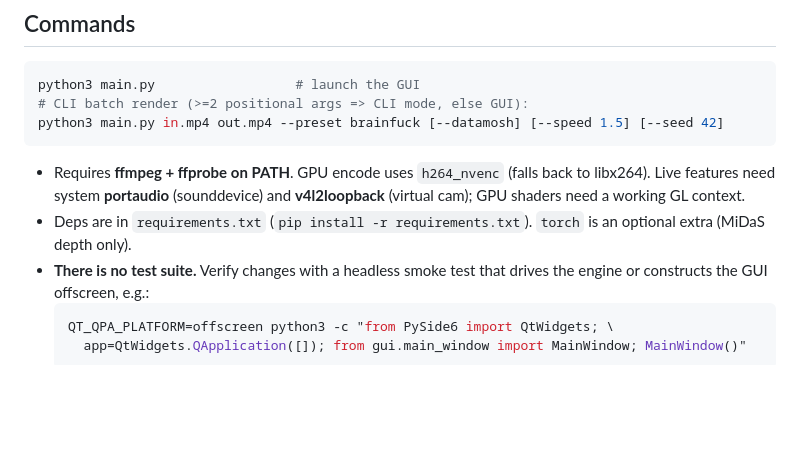
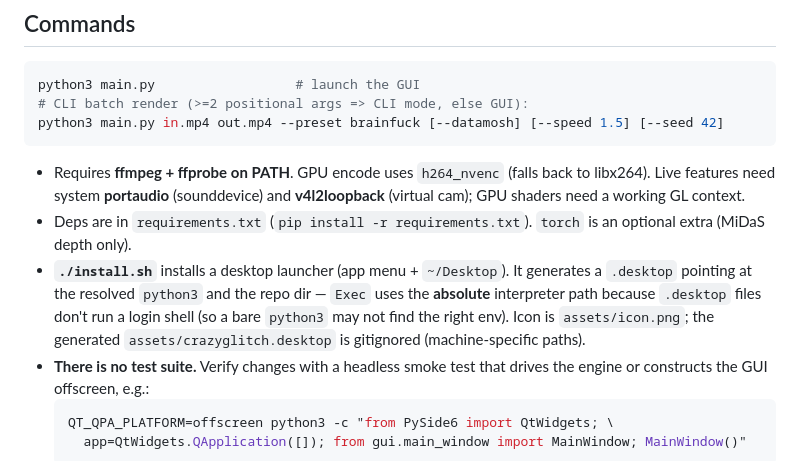
Before and after one commit to willbearfruits/videoglitchcrazynes, a Markdown page: CLAUDE.md, the part around the change. Drawn GitHub-style; blank space fills up the shorter version.

Commit message:
Document install.sh / desktop launcher in CLAUDE.md
Co-Authored-By: Claude Opus 4.8 <noreply@anthropic.com>

````diff
--- a/CLAUDE.md
+++ b/CLAUDE.md
@@ -21,6 +21,12 @@ python3 main.py in.mp4 out.mp4 --preset brainfuck [--datamosh] [--speed 1.5] [--
   **v4l2loopback** (virtual cam); GPU shaders need a working GL context.
 - Deps are in `requirements.txt` (`pip install -r requirements.txt`). `torch` is
   an optional extra (MiDaS depth only).
+- **`./install.sh`** installs a desktop launcher (app menu + `~/Desktop`). It
+  generates a `.desktop` pointing at the resolved `python3` and the repo dir —
+  `Exec` uses the **absolute** interpreter path because `.desktop` files don't
+  run a login shell (so a bare `python3` may not find the right env). Icon is
+  `assets/icon.png`; the generated `assets/crazyglitch.desktop` is gitignored
+  (machine-specific paths).
 - **There is no test suite.** Verify changes with a headless smoke test that
   drives the engine or constructs the GUI offscreen, e.g.:
   ```bash
````
